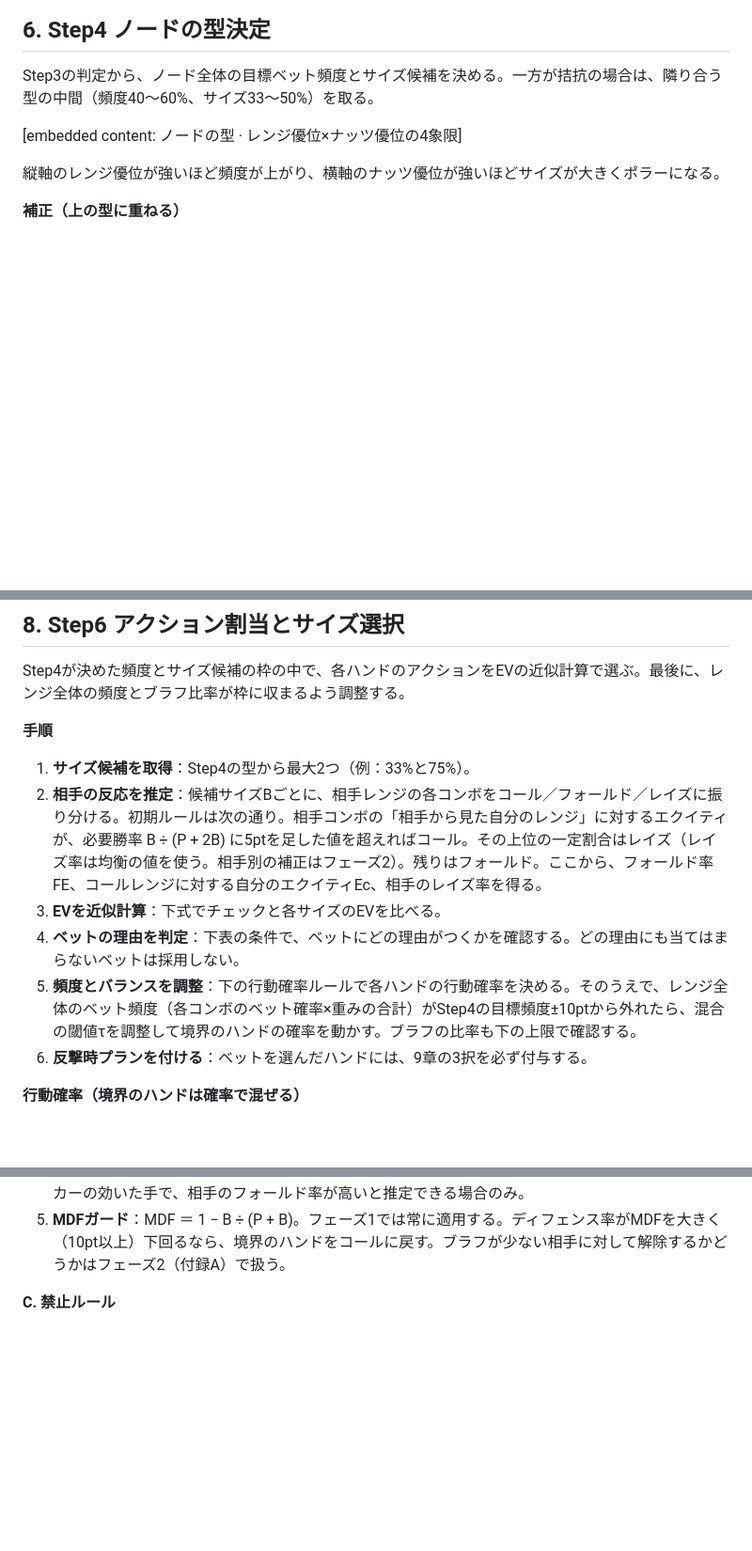
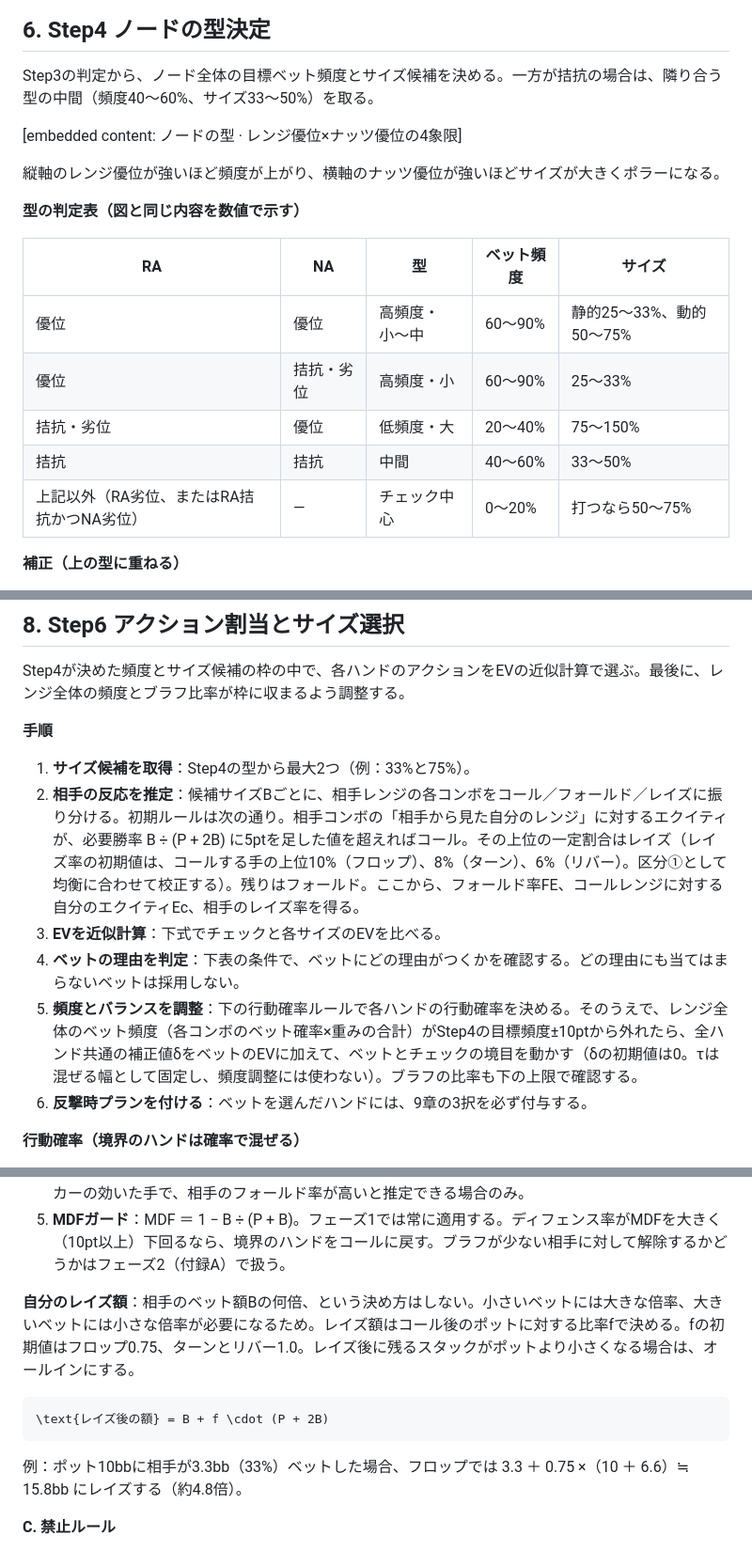
Before and after one commit to sho30647/6max-lab, a Markdown page: docs/postflop_spec.md, 3 parts joined by grey strips. Shown at 94% size. Drawn GitHub-style; blank space fills up the shorter version.

````diff
--- a/docs/postflop_spec.md
+++ b/docs/postflop_spec.md
@@ -169,6 +171,16 @@ Step3の判定から、ノード全体の目標ベット頻度とサイズ候補
 
 縦軸のレンジ優位が強いほど頻度が上がり、横軸のナッツ優位が強いほどサイズが大きくポラーになる。
 
+**型の判定表（図と同じ内容を数値で示す）**
+
+| RA | NA | 型 | ベット頻度 | サイズ |
+| --- | --- | --- | --- | --- |
+| 優位 | 優位 | 高頻度・小〜中 | 60〜90% | 静的25〜33%、動的50〜75% |
+| 優位 | 拮抗・劣位 | 高頻度・小 | 60〜90% | 25〜33% |
+| 拮抗・劣位 | 優位 | 低頻度・大 | 20〜40% | 75〜150% |
+| 拮抗 | 拮抗 | 中間 | 40〜60% | 33〜50% |
+| 上記以外（RA劣位、またはRA拮抗かつNA劣位） | ― | チェック中心 | 0〜20% | 打つなら50〜75% |
+
 **補正（上の型に重ねる）**
 
 - **OOP**：頻度を一段下げ、チェックレンジにB1の一部を残す（スロープレイ率の初期値20%）。打つときのサイズは下げない。IPのフロート（後のストリートで奪うためのコール）を容易にさせないよう、大きめを選ぶことが多い。
@@ -214,10 +226,10 @@ Step4が決めた頻度とサイズ候補の枠の中で、各ハンドのアク
 **手順**
 
 1. **サイズ候補を取得**：Step4の型から最大2つ（例：33%と75%）。
-2. **相手の反応を推定**：候補サイズBごとに、相手レンジの各コンボをコール／フォールド／レイズに振り分ける。初期ルールは次の通り。相手コンボの「相手から見た自分のレンジ」に対するエクイティが、必要勝率 B ÷ (P + 2B) に5ptを足した値を超えればコール。その上位の一定割合はレイズ（レイズ率は均衡の値を使う。相手別の補正はフェーズ2）。残りはフォールド。ここから、フォールド率FE、コールレンジに対する自分のエクイティEc、相手のレイズ率を得る。
+2. **相手の反応を推定**：候補サイズBごとに、相手レンジの各コンボをコール／フォールド／レイズに振り分ける。初期ルールは次の通り。相手コンボの「相手から見た自分のレンジ」に対するエクイティが、必要勝率 B ÷ (P + 2B) に5ptを足した値を超えればコール。その上位の一定割合はレイズ（レイズ率の初期値は、コールする手の上位10%（フロップ）、8%（ターン）、6%（リバー）。区分①として均衡に合わせて校正する）。残りはフォールド。ここから、フォールド率FE、コールレンジに対する自分のエクイティEc、相手のレイズ率を得る。
 3. **EVを近似計算**：下式でチェックと各サイズのEVを比べる。
 4. **ベットの理由を判定**：下表の条件で、ベットにどの理由がつくかを確認する。どの理由にも当てはまらないベットは採用しない。
-5. **頻度とバランスを調整**：下の行動確率ルールで各ハンドの行動確率を決める。そのうえで、レンジ全体のベット頻度（各コンボのベット確率×重みの合計）がStep4の目標頻度±10ptから外れたら、混合の閾値τを調整して境界のハンドの確率を動かす。ブラフの比率も下の上限で確認する。
+5. **頻度とバランスを調整**：下の行動確率ルールで各ハンドの行動確率を決める。そのうえで、レンジ全体のベット頻度（各コンボのベット確率×重みの合計）がStep4の目標頻度±10ptから外れたら、全ハンド共通の補正値δをベットのEVに加えて、ベットとチェックの境目を動かす（δの初期値は0。τは混ぜる幅として固定し、頻度調整には使わない）。ブラフの比率も下の上限で確認する。
 6. **反撃時プランを付ける**：ベットを選んだハンドには、9章の3択を必ず付与する。
 
 **行動確率（境界のハンドは確率で混ぜる）**
@@ -294,6 +306,14 @@ f = \frac{\left(1 + \frac{2S}{P}\right)^{1/n} - 1}{2}
 3. **コール判定**：R × E（更新後レンジに対する） ≥ 必要勝率 ＋ マージン ならコール。マージンはリバーで0pt、ターンまでは3pt（後のストリートで追加の支払いを迫られるリスク分）。
 4. **レイズ判定**：更新後レンジに対してEが十分高い（B1相当）か、ショーダウンバリューがなくブロッカーの効いた手で、相手のフォールド率が高いと推定できる場合のみ。
 5. **MDFガード**：MDF ＝ 1 − B ÷ (P + B)。フェーズ1では常に適用する。ディフェンス率がMDFを大きく（10pt以上）下回るなら、境界のハンドをコールに戻す。ブラフが少ない相手に対して解除するかどうかはフェーズ2（付録A）で扱う。
+
+**自分のレイズ額**：相手のベット額Bの何倍、という決め方はしない。小さいベットには大きな倍率、大きいベットには小さな倍率が必要になるため。レイズ額はコール後のポットに対する比率fで決める。fの初期値はフロップ0.75、ターンとリバー1.0。レイズ後に残るスタックがポットより小さくなる場合は、オールインにする。
+
+```latex
+\text{レイズ後の額} = B + f \cdot (P + 2B)
+```
+
+例：ポット10bbに相手が3.3bb（33%）ベットした場合、フロップでは 3.3 ＋ 0.75 ×（10 ＋ 6.6）≒ 15.8bb にレイズする（約4.8倍）。
 
 **C. 禁止ルール**
 
````
Also changed, not shown: other parts of docs/postflop_spec.md (+8 -4 lines), docs/bot_rebuild_plan.md (+30 -28 lines).
